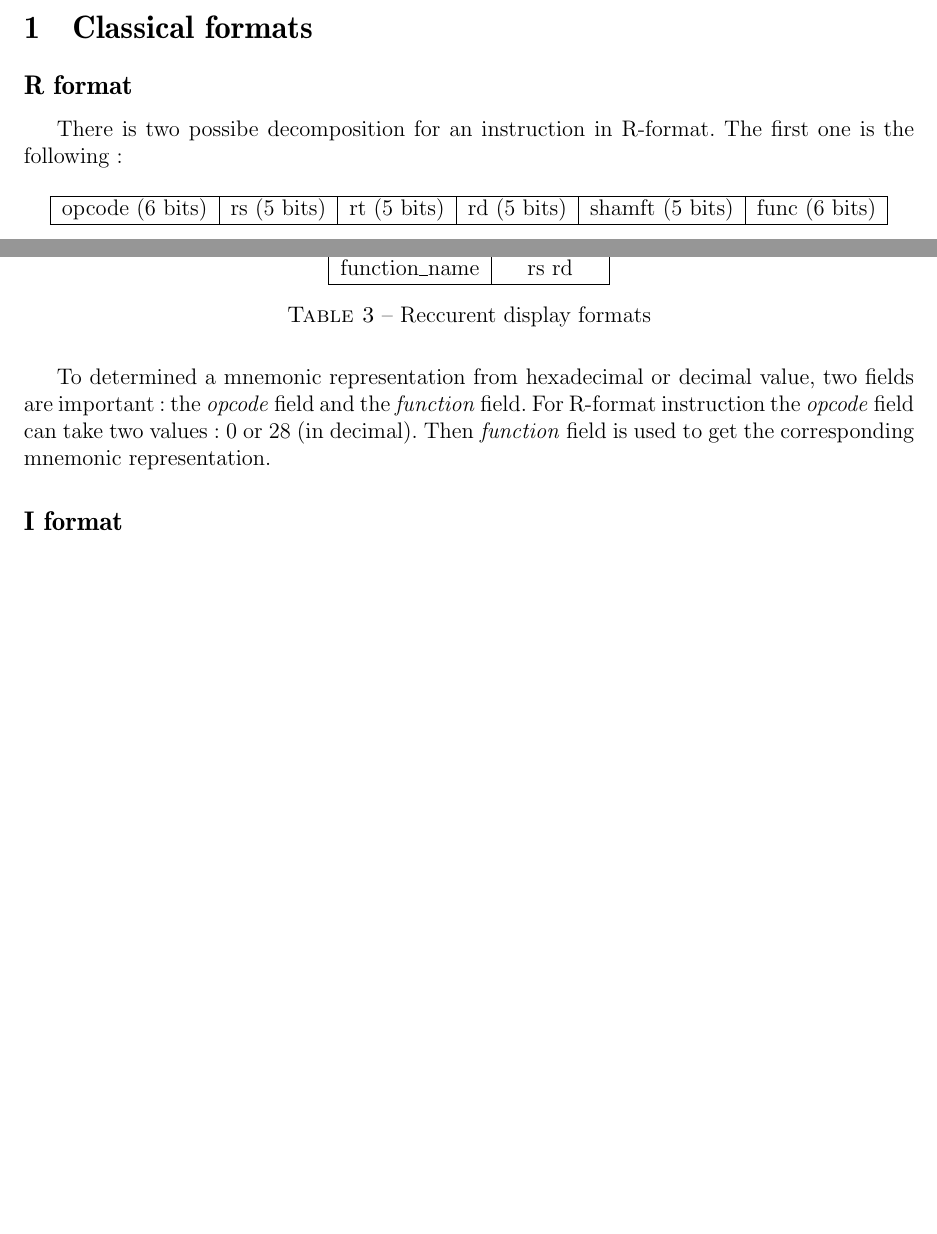
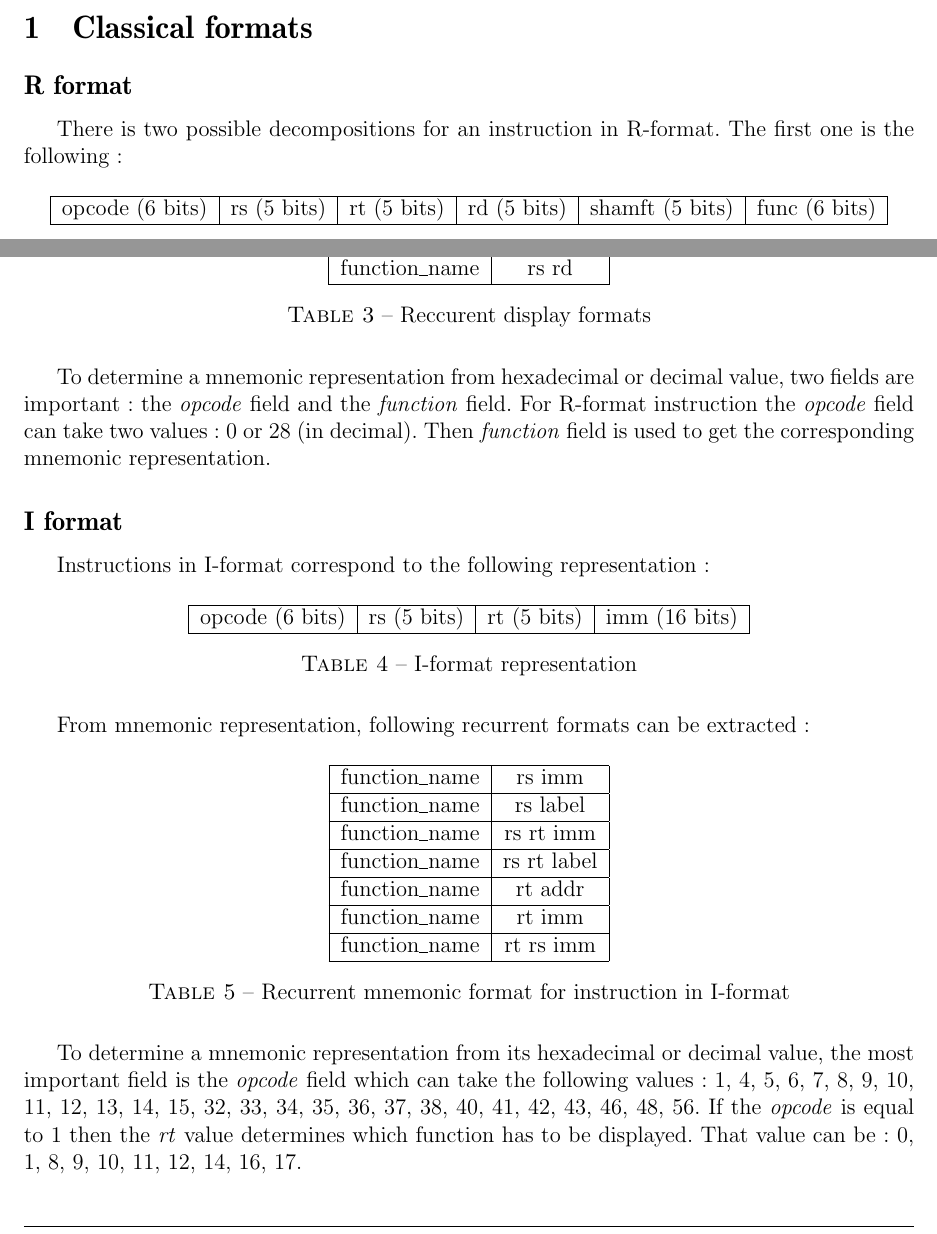
Before and after one commit to Furzel/MipsDissasembler, a LaTeX document (rapport/report.tex, which reads rapport/I.tex, rapport/R.tex): two parts of pages 2 and 3 of 3 before the commit and two parts of pages 2 and 3 of 4 after it, joined at a grey line, cut so that both start at the same text, the shorter picture padded with empty space. Compiled offline with LaTeX, dvips and Ghostscript.

Commit message:
I format report

```diff
--- a/rapport/I.tex
+++ b/rapport/I.tex
@@ -1 +1,37 @@
 \subsection*{I format}
+
+	Instructions in I-format correspond to the following representation :
+	\begin{table}[H]
+		\centering
+		\begin{tabular}{|c|c|c|c|}
+		\hline
+		opcode (6 bits) & rs (5 bits) & rt (5 bits) & imm (16 bits) \\
+		\hline
+		\end{tabular}
+		\caption{I-format representation}
+	\end{table}
+
+	From mnemonic representation, following recurrent formats can be extracted :
+	\begin{table}[H]
+		\centering
+		\begin{tabular}{|c|c|}
+		\hline
+		function\_name & rs imm\\
+		\hline
+		function\_name & rs label\\
+		\hline
+		function\_name & rs rt imm\\
+		\hline
+		function\_name & rs rt label\\
+		\hline
+		function\_name & rt addr \\
+		\hline
+		function\_name & rt imm \\
+		\hline
+		function\_name & rt rs imm \\
+		\hline
+		\end{tabular}
+		\caption{Recurrent mnemonic format for instruction in I-format}
+	\end{table}
+
+	To determine a mnemonic representation from its hexadecimal or decimal value, the most important field is the \textit{opcode}  field which can take the following values : 1, 4, 5, 6, 7, 8, 9, 10, 11, 12, 13, 14, 15, 32, 33, 34, 35, 36, 37, 38, 40, 41, 42, 43, 46, 48, 56. If the \textit{opcode} is equal to 1 then the \textit{rt} value determines which function has to be displayed. That value can be : 0, 1, 8, 9, 10, 11, 12, 14, 16, 17.
--- a/rapport/R.tex
+++ b/rapport/R.tex
@@ -1,6 +1,6 @@
 \subsection*{R format}
 
-	There is two possibe decomposition for an instruction in R-format. The first one is the following :
+	There is two possible decompositions for an instruction in R-format. The first one is the following :
 
 	\begin{table}[H]
 	\centering
@@ -47,4 +47,4 @@
 	\caption{Reccurent display formats}
 	\end{table}
 
-	To determined a mnemonic representation from hexadecimal or decimal value, two fields are important : the \textit{opcode} field and the \textit{function} field. For R-format instruction the \textit{opcode} field can take two values : 0 or 28 (in decimal). Then \textit{function} field is used to get the corresponding mnemonic representation.
+	To determine a mnemonic representation from hexadecimal or decimal value, two fields are important : the \textit{opcode} field and the \textit{function} field. For R-format instruction the \textit{opcode} field can take two values : 0 or 28 (in decimal). Then \textit{function} field is used to get the corresponding mnemonic representation.
```
